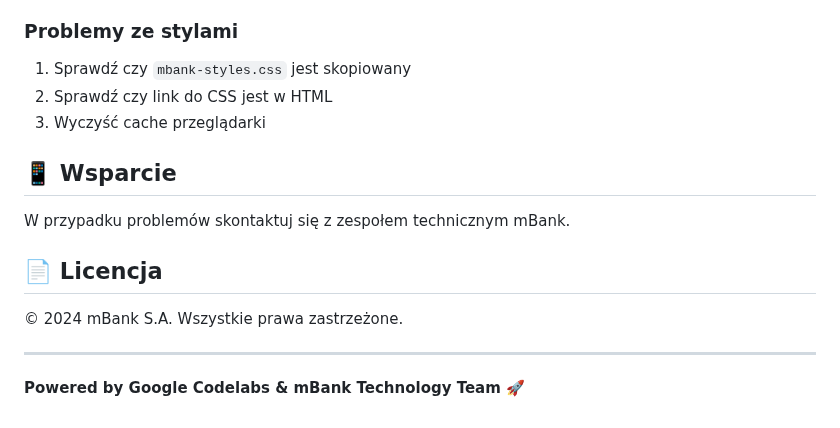
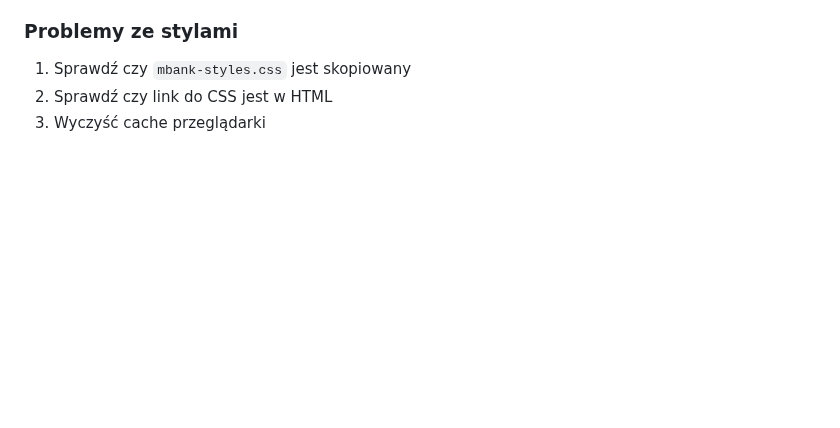
Before and after one commit to sfc-gh-pmanowiecki/getstarted, a Markdown page: README.md, the part around the change. Rendered like a GitHub page; blank space fills up the shorter version.

Commit message:
remove mbank attribution

```diff
--- a/README.md
+++ b/README.md
@@ -119,15 +119,3 @@ export PATH=$PATH:$(go env GOPATH)/bin
 1. Sprawdź czy `mbank-styles.css` jest skopiowany
 2. Sprawdź czy link do CSS jest w HTML
 3. Wyczyść cache przeglądarki
-
-## 📱 Wsparcie
-
-W przypadku problemów skontaktuj się z zespołem technicznym mBank.
-
-## 📄 Licencja
-
-© 2024 mBank S.A. Wszystkie prawa zastrzeżone.
-
----
-
-**Powered by Google Codelabs & mBank Technology Team** 🚀
```
